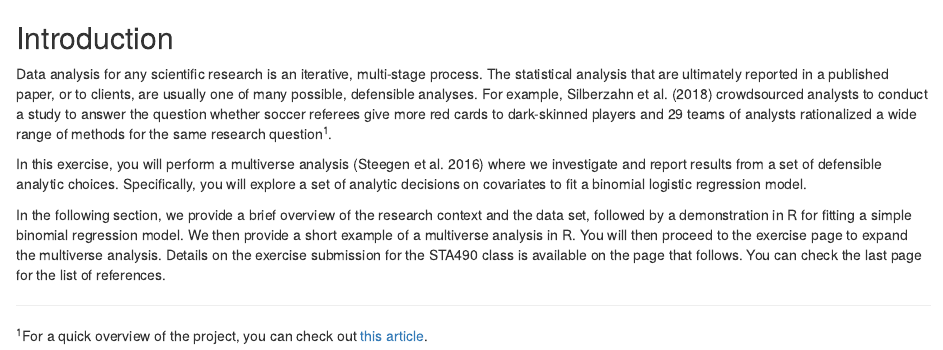
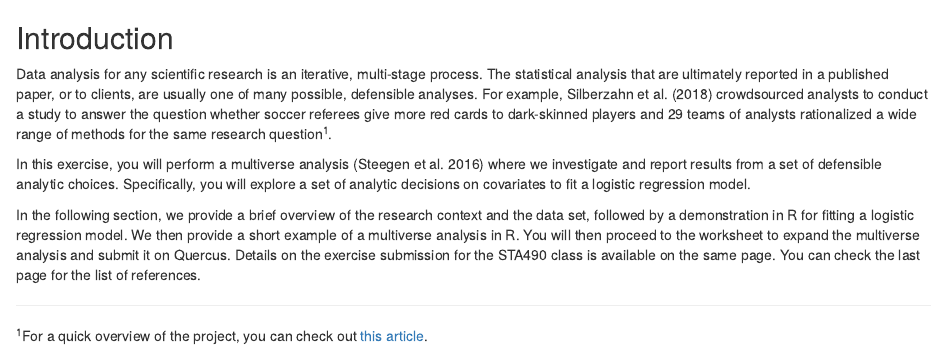
Before and after one commit to mjmoon/sta490-multiverse-tidy, an R Markdown document (main/00-introduction.Rmd): the page in a window 1100 px wide, from its top. Rendered offline with R 4.5, knitr and Pandoc, with nearby package versions.

Commit message:
update introduciton page wording

````diff
--- a/main/00-introduction.Rmd
+++ b/main/00-introduction.Rmd
@@ -3,9 +3,9 @@
 
 Data analysis for any scientific research is an iterative, multi-stage process. The statistical analysis that are ultimately reported in a published paper, or to clients, are usually one of many possible, defensible analyses. For example, Silberzahn et al. (2018) crowdsourced analysts to conduct a study to answer the question whether soccer referees give more red cards to dark-skinned players and 29 teams of analysts rationalized a wide range of methods for the same research question<sup>1</sup>.
 
-In this exercise, you will perform a multiverse analysis (Steegen et al. 2016) where we investigate and report results from a set of defensible analytic choices. Specifically, you will explore a set of analytic decisions on covariates to fit a binomial logistic regression model.
+In this exercise, you will perform a multiverse analysis (Steegen et al. 2016) where we investigate and report results from a set of defensible analytic choices. Specifically, you will explore a set of analytic decisions on covariates to fit a logistic regression model.
 
-In the following section, we provide a brief overview of the research context and the data set, followed by a demonstration in R for fitting a simple binomial regression model. We then provide a short example of a multiverse analysis in R. You will then proceed to the exercise page to expand the multiverse analysis. Details on the exercise submission for the STA490 class is available on the page that follows. You can check the last page for the list of references.
+In the following section, we provide a brief overview of the research context and the data set, followed by a demonstration in R for fitting a logistic regression model. We then provide a short example of a multiverse analysis in R. You will then proceed to the worksheet to expand the multiverse analysis and submit it on Quercus. Details on the exercise submission for the STA490 class is available on the same page. You can check the last page for the list of references.
 
 ```{=html}
 <hr />
````
